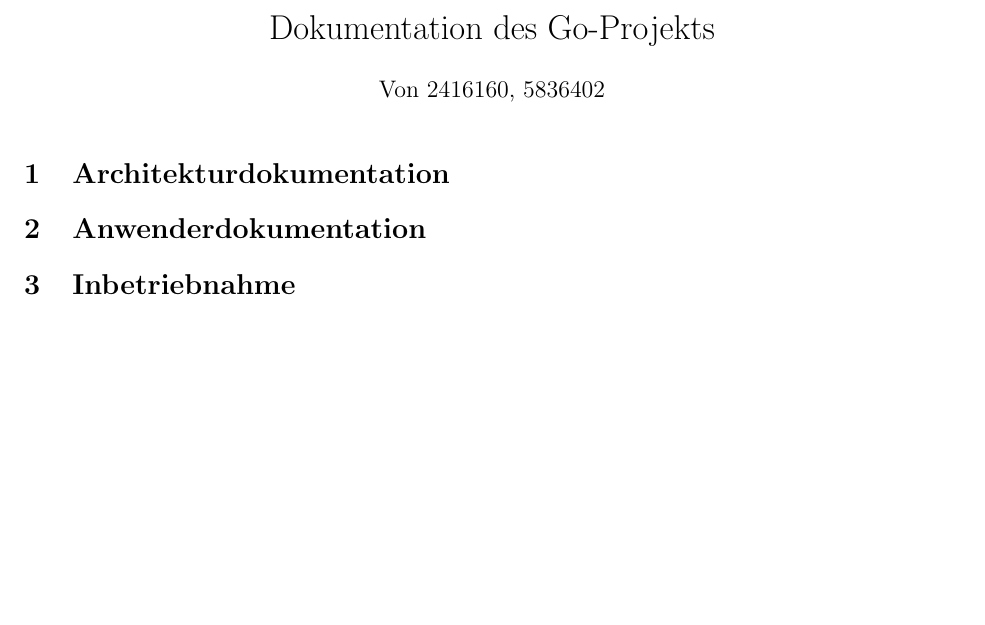
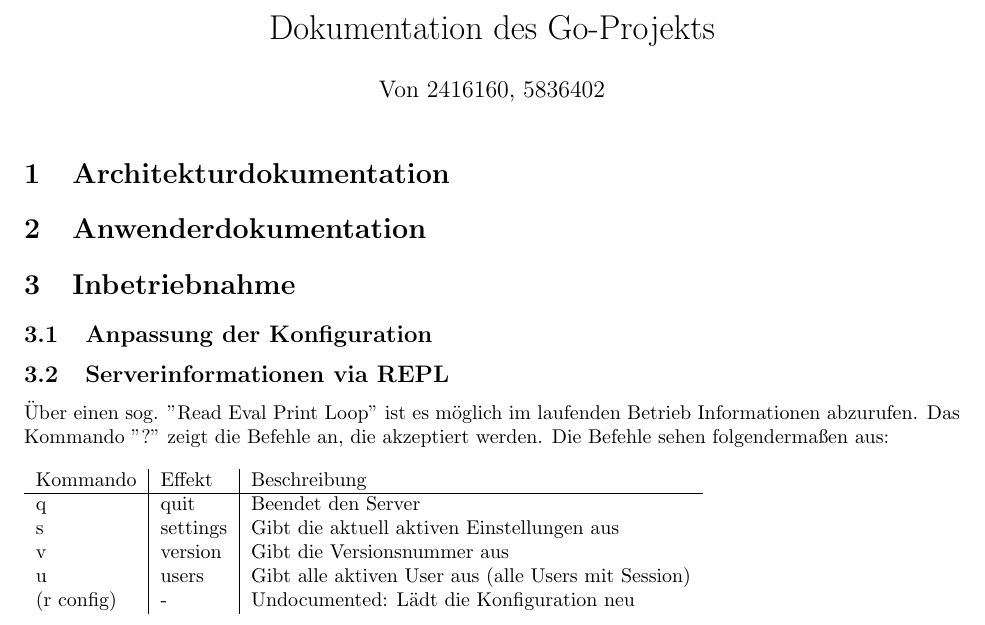
Before and after one commit to P1zz4br0etch3n/Blog, a LaTeX document (pdf/Doku.tex): part of the page, cut so that both start at the same text, the shorter picture padded with empty space. Compiled offline with pdfLaTeX.

Commit message:
expanded Doku

```diff
--- a/pdf/Doku.tex
+++ b/pdf/Doku.tex
@@ -11,4 +11,17 @@
 	\section{Architekturdokumentation}
 	\section{Anwenderdokumentation}
 	\section{Inbetriebnahme}
+		\subsection{Anpassung der Konfiguration}
+		\subsection{Serverinformationen via REPL}
+		\"Uber einen sog. "Read Eval Print Loop" ist es m\"oglich im laufenden Betrieb Informationen abzurufen.
+		Das Kommando "?" zeigt die Befehle an, die akzeptiert werden. Die Befehle sehen folgenderma{\ss}en aus:\\\\
+		\begin{tabular}{l|l|l}
+			Kommando   & Effekt   & Beschreibung\\
+			\hline
+			q          & quit     & Beendet den Server\\
+			s          & settings & Gibt die aktuell aktiven Einstellungen aus\\
+			v          & version  & Gibt die Versionsnummer aus\\
+			u          & users    & Gibt alle aktiven User aus (alle Users mit Session)\\
+			(r config) & -        & Undocumented: L\"adt die Konfiguration neu
+		\end{tabular}
 \end{document}
```
Also changed, not shown: pdf/Doku.pdf.
